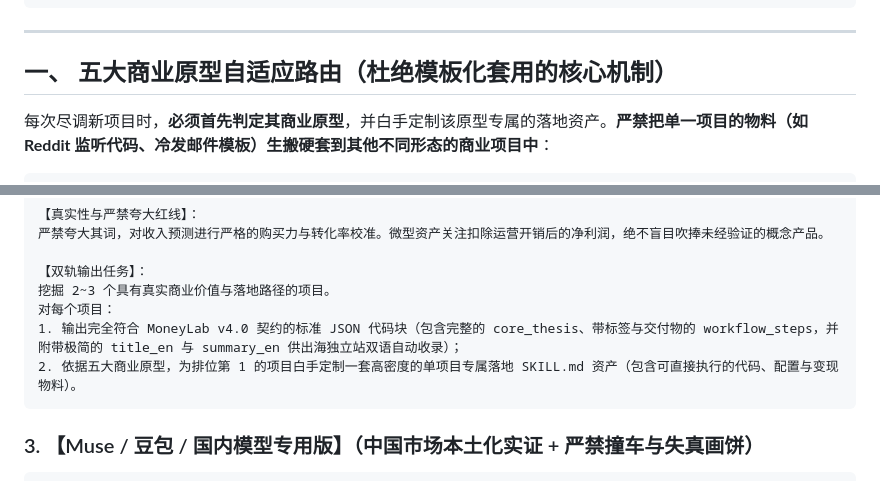
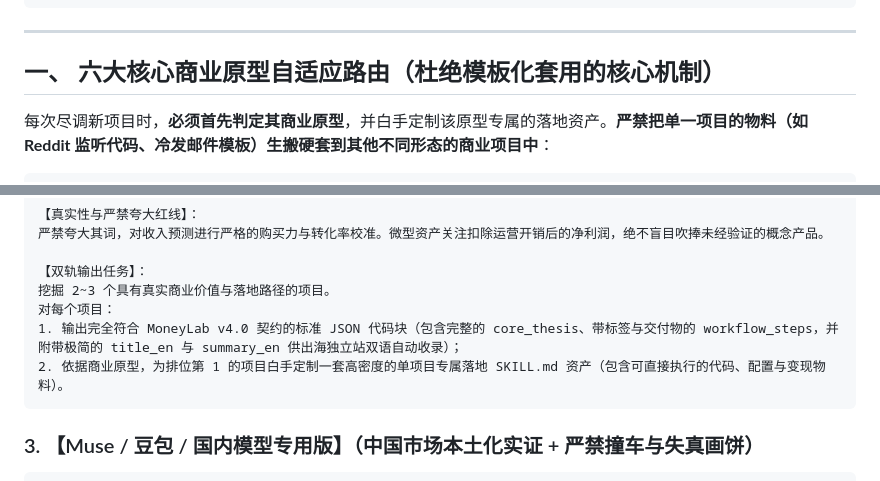
Before and after one commit to ai717/m.ucncn.cn, a Markdown page: skills/SKILL.md, 2 parts joined by grey strips. Drawn GitHub-style.

````diff
--- a/skills/SKILL.md
+++ b/skills/SKILL.md
@@ -74,7 +74,7 @@ description: 「搞钱实验室」全域商业情报深度采集、客观尽调
 
 ---
 
-## 一、 五大商业原型自适应路由（杜绝模板化套用的核心机制）
+## 一、 六大核心商业原型自适应路由（杜绝模板化套用的核心机制）
 
 每次尽调新项目时，**必须首先判定其商业原型**，并白手定制该原型专属的落地资产。**严禁把单一项目的物料（如 Reddit 监听代码、冷发邮件模板）生搬硬套到其他不同形态的商业项目中**：
 
@@ -469,7 +477,7 @@ license: Commercial Asset - Authorized for MoneyLab Pro Members
 挖掘 2~3 个具有真实商业价值与落地路径的项目。
 对每个项目：
 1. 输出完全符合 MoneyLab v4.0 契约的标准 JSON 代码块（包含完整的 core_thesis、带标签与交付物的 workflow_steps，并附带极简的 title_en 与 summary_en 供出海独立站双语自动收录）；
-2. 依据五大商业原型，为排位第 1 的项目白手定制一套高密度的单项目专属落地 SKILL.md 资产（包含可直接执行的代码、配置与变现物料）。
+2. 依据商业原型，为排位第 1 的项目白手定制一套高密度的单项目专属落地 SKILL.md 资产（包含可直接执行的代码、配置与变现物料）。
 ```
 
 ### 3. 【Muse / 豆包 / 国内模型专用版】（中国市场本土化实证 + 严禁撞车与失真画饼）
````
Also changed, not shown: other parts of skills/SKILL.md (+22 -14 lines).
